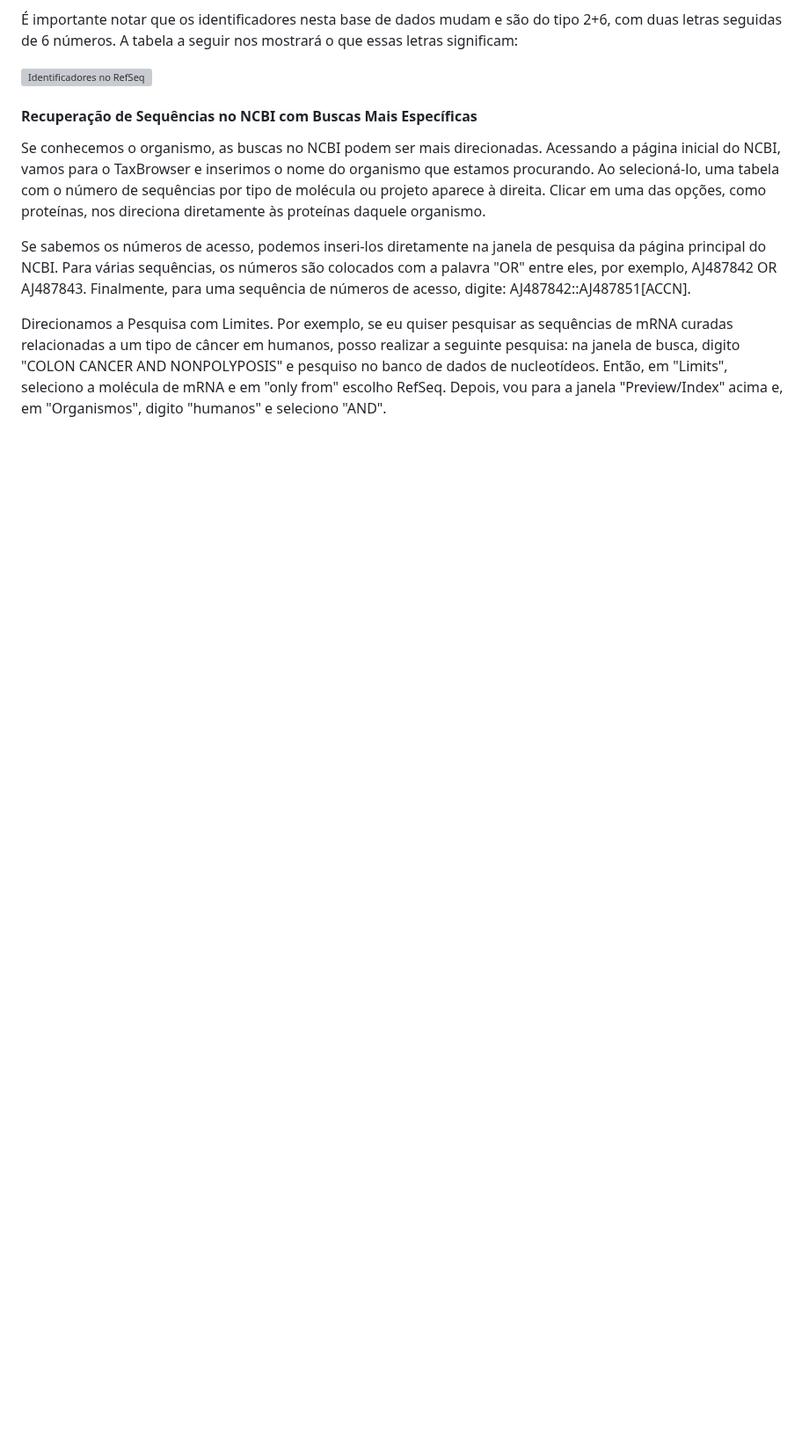
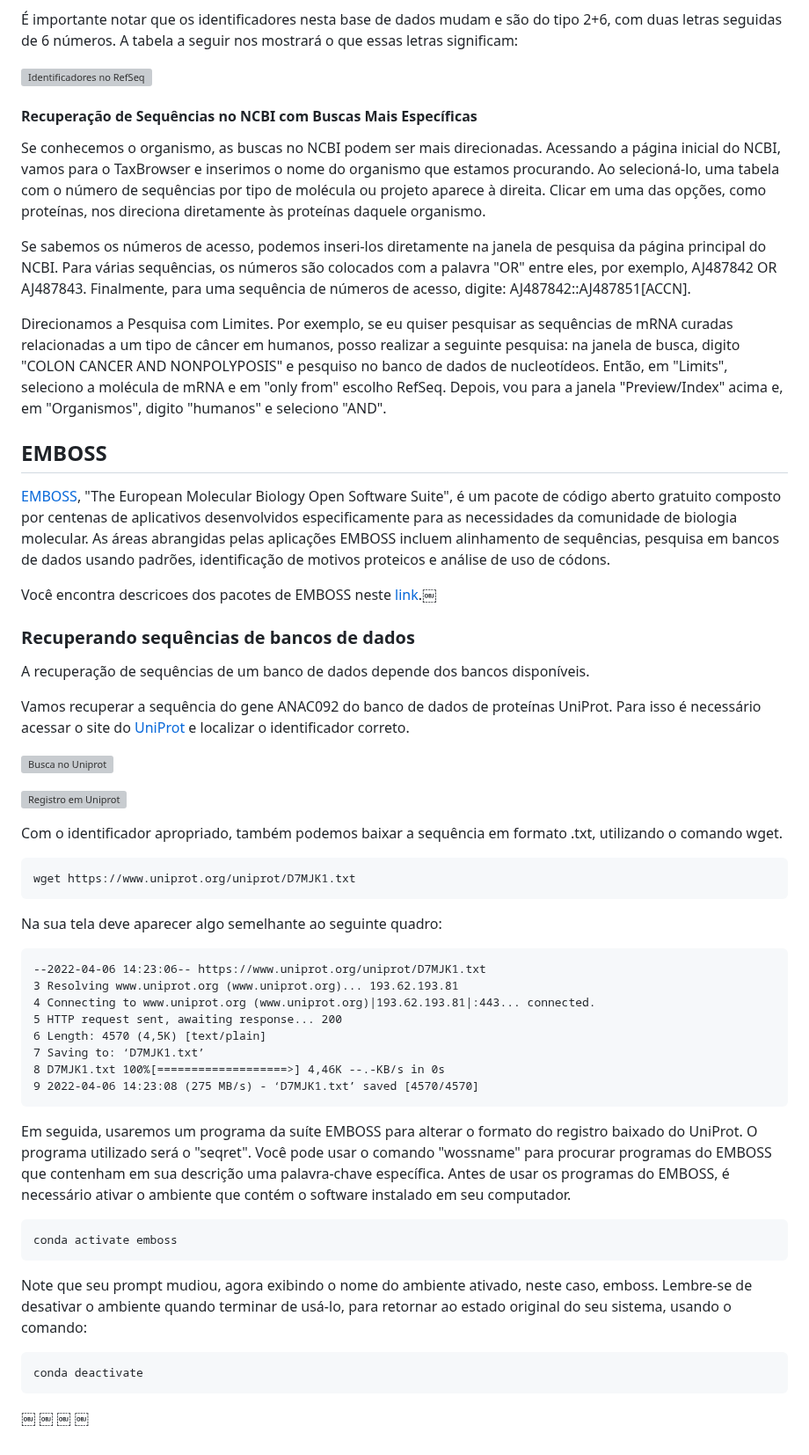
Before and after one commit to labbces/cen0485, a Markdown page: bioinfo.md, the part around the change. Shown at 88% size. Drawn GitHub-style; blank space fills up the shorter version; grey boxes are pictures that could not be loaded.

Commit message:
adding EMBOSS

````diff
--- a/bioinfo.md
+++ b/bioinfo.md
@@ -290,3 +290,56 @@ Se conhecemos o organismo, as buscas no NCBI podem ser mais direcionadas. Acessa
 Se sabemos os números de acesso, podemos inseri-los diretamente na janela de pesquisa da página principal do NCBI. Para várias sequências, os números são colocados com a palavra "OR" entre eles, por exemplo, AJ487842 OR AJ487843. Finalmente, para uma sequência de números de acesso, digite: AJ487842::AJ487851[ACCN].
 
 Direcionamos a Pesquisa com Limites. Por exemplo, se eu quiser pesquisar as sequências de mRNA curadas relacionadas a um tipo de câncer em humanos, posso realizar a seguinte pesquisa: na janela de busca, digito "COLON CANCER AND NONPOLYPOSIS" e pesquiso no banco de dados de nucleotídeos. Então, em "Limits", seleciono a molécula de mRNA e em "only from" escolho RefSeq. Depois, vou para a janela "Preview/Index" acima e, em "Organismos", digito "humanos" e seleciono "AND".
+
+
+## EMBOSS
+
+[EMBOSS](https://emboss.sourceforge.net/), "The European Molecular Biology Open Software Suite", é um pacote de código aberto gratuito composto por centenas de aplicativos desenvolvidos especificamente para as necessidades da comunidade de biologia molecular. As áreas abrangidas pelas aplicações EMBOSS incluem alinhamento de sequências, pesquisa em bancos de dados usando padrões, identificação de motivos proteicos e análise de uso de códons.
+
+Você encontra descricoes dos pacotes de EMBOSS neste [link](https://emboss.sourceforge.net/apps/release/6.6/emboss/apps/).￼
+
+###  Recuperando sequências de bancos de dados
+
+A recuperação de sequências de um banco de dados depende dos bancos disponíveis.
+
+Vamos recuperar a sequência do gene ANAC092 do banco de dados de proteínas UniProt. Para isso  é necessário acessar o site do [UniProt](https://www.uniprot.org/) e localizar o identificador correto.
+
+![Busca no Uniprot](linux/Figs/uniprot.png)
+
+![Registro em Uniprot](linux/Figs/get_seq_link.png)
+
+Com o identificador apropriado, também podemos baixar a sequência em formato .txt, utilizando o comando wget.
+
+```bash
+wget https://www.uniprot.org/uniprot/D7MJK1.txt
+```
+
+Na sua tela deve aparecer algo semelhante ao seguinte quadro:
+
+```
+--2022-04-06 14:23:06-- https://www.uniprot.org/uniprot/D7MJK1.txt
+3 Resolving www.uniprot.org (www.uniprot.org)... 193.62.193.81
+4 Connecting to www.uniprot.org (www.uniprot.org)|193.62.193.81|:443... connected.
+5 HTTP request sent, awaiting response... 200
+6 Length: 4570 (4,5K) [text/plain]
+7 Saving to: ‘D7MJK1.txt’
+8 D7MJK1.txt 100%[===================>] 4,46K --.-KB/s in 0s
+9 2022-04-06 14:23:08 (275 MB/s) - ‘D7MJK1.txt’ saved [4570/4570]
+```
+
+Em seguida, usaremos um programa da suíte EMBOSS para alterar o formato do registro baixado do UniProt. O programa utilizado será o "seqret". Você pode usar o comando "wossname" para procurar programas do EMBOSS que contenham em sua descrição uma palavra-chave específica. Antes de usar os programas do EMBOSS, é necessário ativar o ambiente que contém o software instalado em seu computador.
+
+```bash
+conda activate emboss
+```
+
+Note que seu prompt mudiou, agora exibindo o nome do ambiente ativado, neste caso, emboss. Lembre-se de desativar o ambiente quando terminar de usá-lo, para retornar ao estado original do seu sistema, usando o comando:
+
+```bash
+conda deactivate
+```
+
+￼
+￼
+￼
+￼
````
